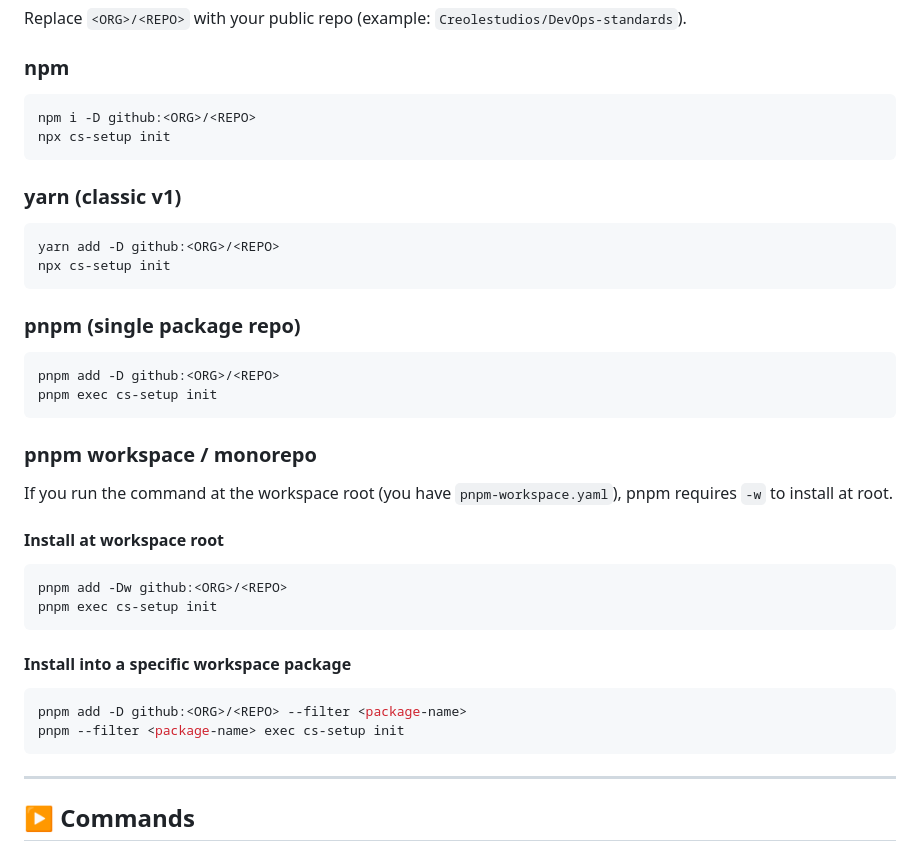
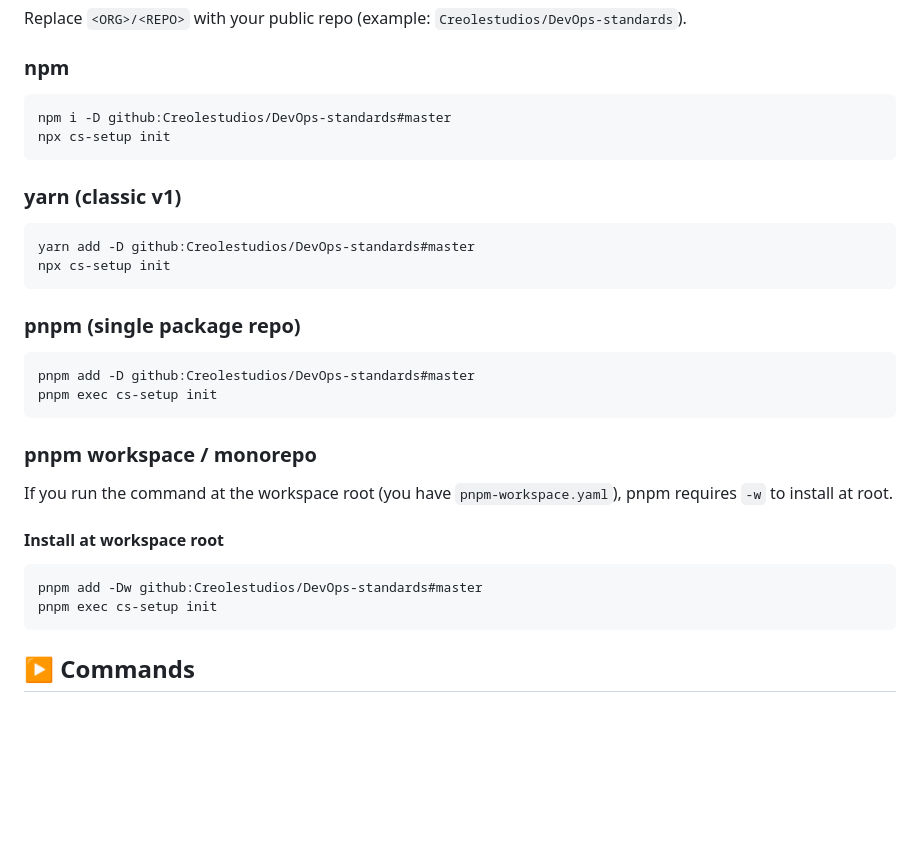
Before and after one commit to Creolestudios/DevOps-standards, a Markdown page: Readme.md, the part around the change. GitHub-like rendering; blank space fills up the shorter version.

Commit message:
Update installation commands in Readme.md

````diff
--- a/Readme.md
+++ b/Readme.md
@@ -29,21 +29,21 @@ Replace `<ORG>/<REPO>` with your public repo (example: `Creolestudios/DevOps-sta
 ### npm
 
 ```bash
-npm i -D github:<ORG>/<REPO>
+npm i -D github:Creolestudios/DevOps-standards#master
 npx cs-setup init
 ```
 
 ### yarn (classic v1)
 
 ```bash
-yarn add -D github:<ORG>/<REPO>
+yarn add -D github:Creolestudios/DevOps-standards#master
 npx cs-setup init
 ```
 
 ### pnpm (single package repo)
 
 ```bash
-pnpm add -D github:<ORG>/<REPO>
+pnpm add -D github:Creolestudios/DevOps-standards#master
 pnpm exec cs-setup init
 ```
 
@@ -53,18 +53,9 @@ If you run the command at the workspace root (you have `pnpm-workspace.yaml`), p
 #### Install at workspace root
 
 ```bash
-pnpm add -Dw github:<ORG>/<REPO>
+pnpm add -Dw github:Creolestudios/DevOps-standards#master
 pnpm exec cs-setup init
 ```
-
-#### Install into a specific workspace package
-
-```bash
-pnpm add -D github:<ORG>/<REPO> --filter <package-name>
-pnpm --filter <package-name> exec cs-setup init
-```
-
----
 
 ## ▶️ Commands
 
````
